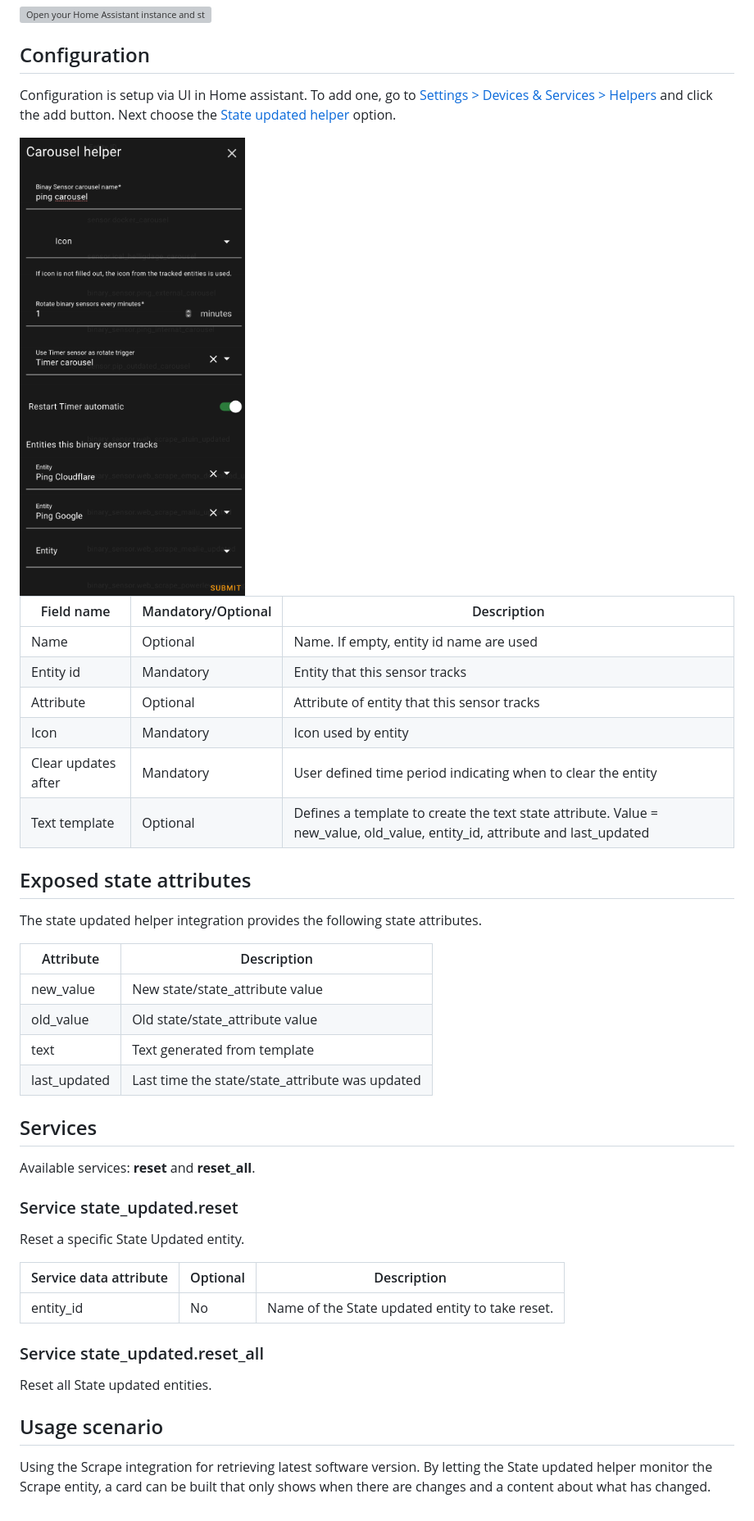
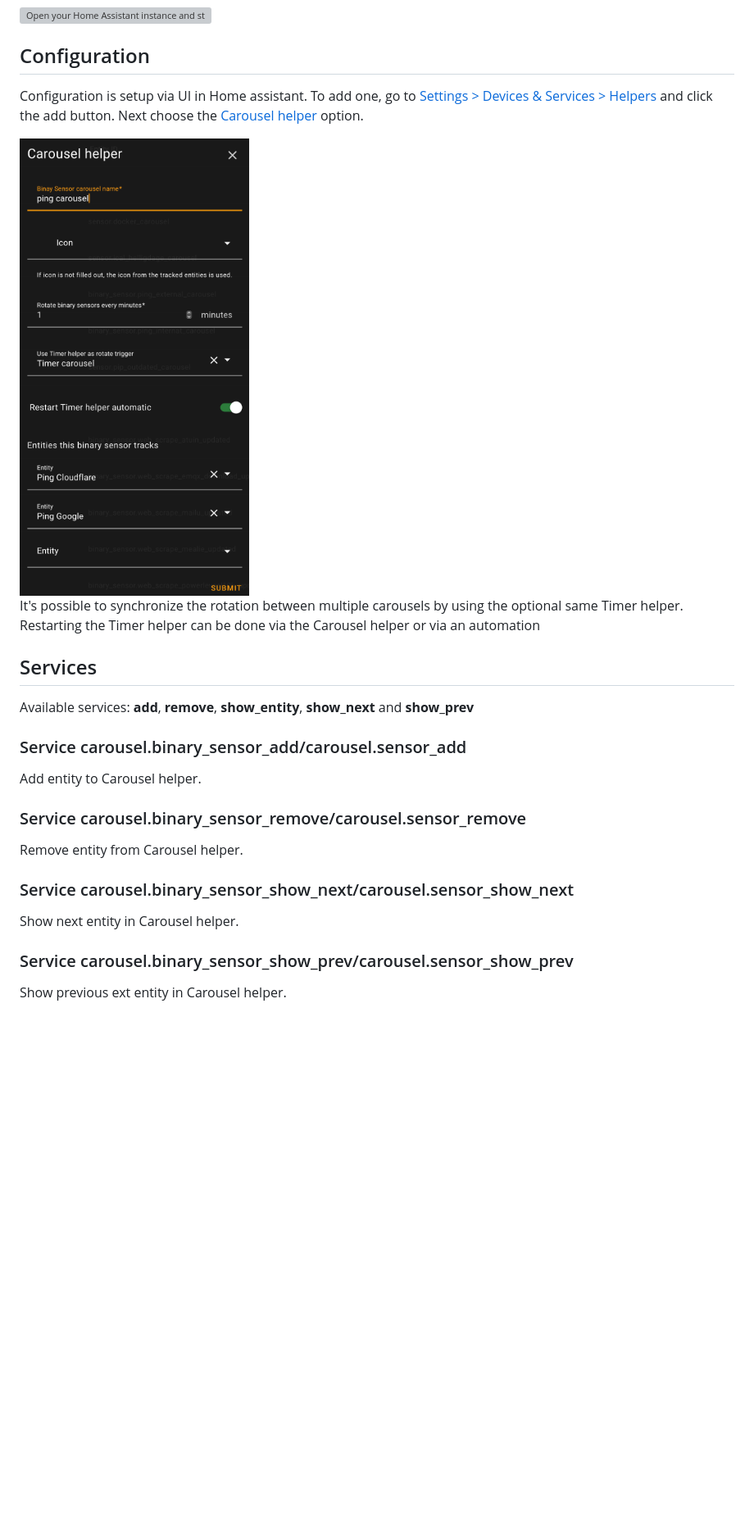
Before and after one commit to kgn3400/carousel, a Markdown page: readme.md, the part around the change. Shown: that part at 82% size. Drawn GitHub-style; pictures changed too: images/config.png; blank space fills up the shorter version; grey boxes are pictures that could not be loaded.

```diff
--- a/readme.md
+++ b/readme.md
@@ -14,47 +14,29 @@ For installation instructions until the State updated helper is part of HACS, [s
 
 ## Configuration
 
-Configuration is setup via UI in Home assistant. To add one, go to [Settings > Devices & Services > Helpers](https://my.home-assistant.io/redirect/helpers) and click the add button. Next choose the [State updated helper](https://my.home-assistant.io/redirect/config_flow_start?domain=carousel) option.
+Configuration is setup via UI in Home assistant. To add one, go to [Settings > Devices & Services > Helpers](https://my.home-assistant.io/redirect/helpers) and click the add button. Next choose the [Carousel helper](https://my.home-assistant.io/redirect/config_flow_start?domain=carousel) option.
 
 <img src="images/config.png" width="500" height="auto" alt="Config">
 <br/>
 
-| Field name | Mandatory/Optional | Description |
-|------------|------------------|-------------|
-| Name | Optional | Name. If empty, entity id name are used  |
-| Entity id | Mandatory | Entity that this sensor tracks  |
-| Attribute | Optional | Attribute of entity that this sensor tracks  |
-| Icon | Mandatory | Icon used by entity  |
-| Clear updates after | Mandatory | User defined time period indicating when to clear the entity  |
-| Text template | Optional | Defines a template to create the text state attribute. Value = new_value, old_value, entity_id, attribute and last_updated |
-
-## Exposed state attributes
-
-The state updated helper integration provides the following state attributes.
-
-| Attribute | Description |
-|-----------|-------------|
-| new_value  | New state/state_attribute value |
-| old_value  | Old state/state_attribute value |
-| text  | Text generated from template |
-| last_updated  | Last time the state/state_attribute was updated |
+It's possible to synchronize the rotation between multiple carousels by using the optional same Timer helper. Restarting the Timer helper can be done via the Carousel helper or via an automation
 
 ## Services
 
-Available services: __reset__ and __reset_all__.
+Available services: __add__, __remove__, __show_entity__, __show_next__ and __show_prev__
 
-### Service state_updated.reset
+### Service carousel.binary_sensor_add/carousel.sensor_add
 
-Reset a specific State Updated entity.
+Add entity to Carousel helper.
 
-|Service data attribute | Optional | Description|
-|-----------------------|----------|------------|
-|entity_id | No | Name of the State updated entity to take reset.|
+### Service carousel.binary_sensor_remove/carousel.sensor_remove
 
-### Service state_updated.reset_all
+Remove entity from Carousel helper.
 
-Reset all State updated entities.
+### Service carousel.binary_sensor_show_next/carousel.sensor_show_next
 
-## Usage scenario
+Show next entity in Carousel helper.
 
-Using the Scrape integration for retrieving latest software version. By letting the State updated helper monitor the Scrape entity, a card can be built that only shows when there are changes and a content about what has changed.
+### Service carousel.binary_sensor_show_prev/carousel.sensor_show_prev
+
+Show previous ext entity in Carousel helper.
```
Also changed, not shown: 1 other file.
